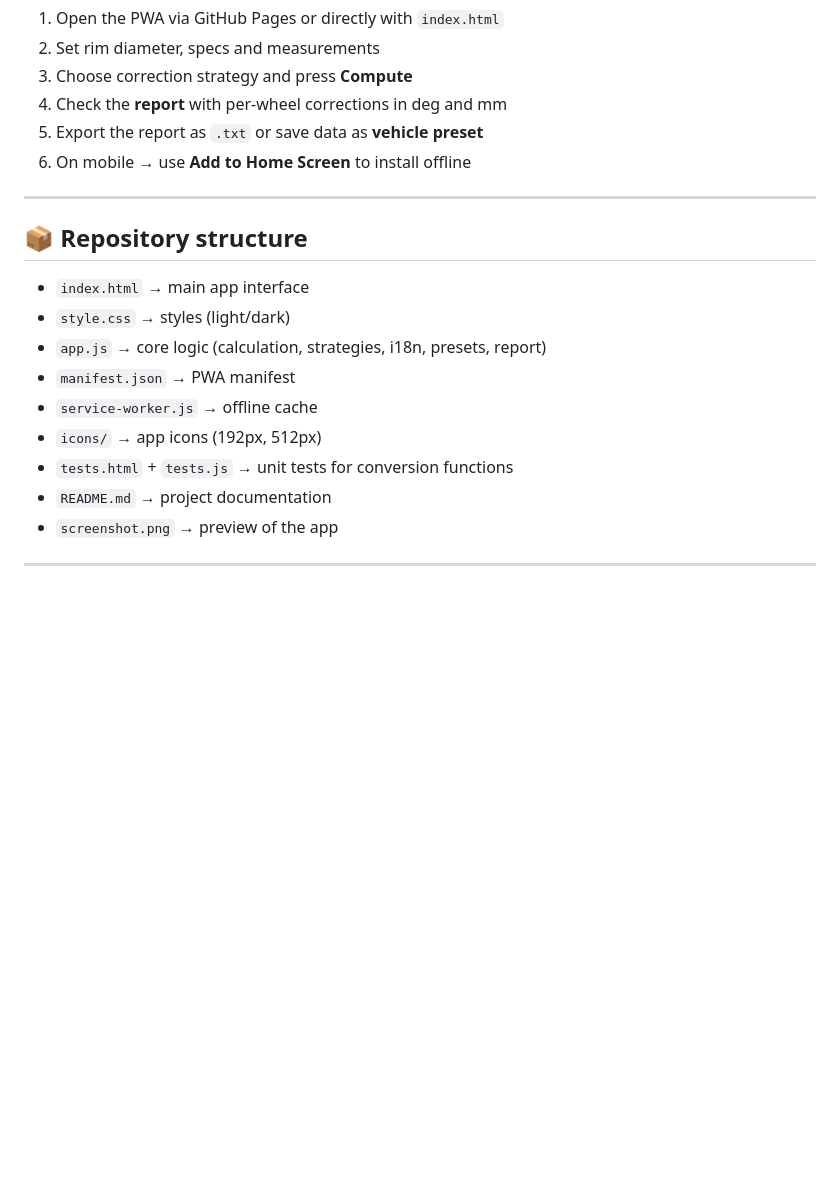
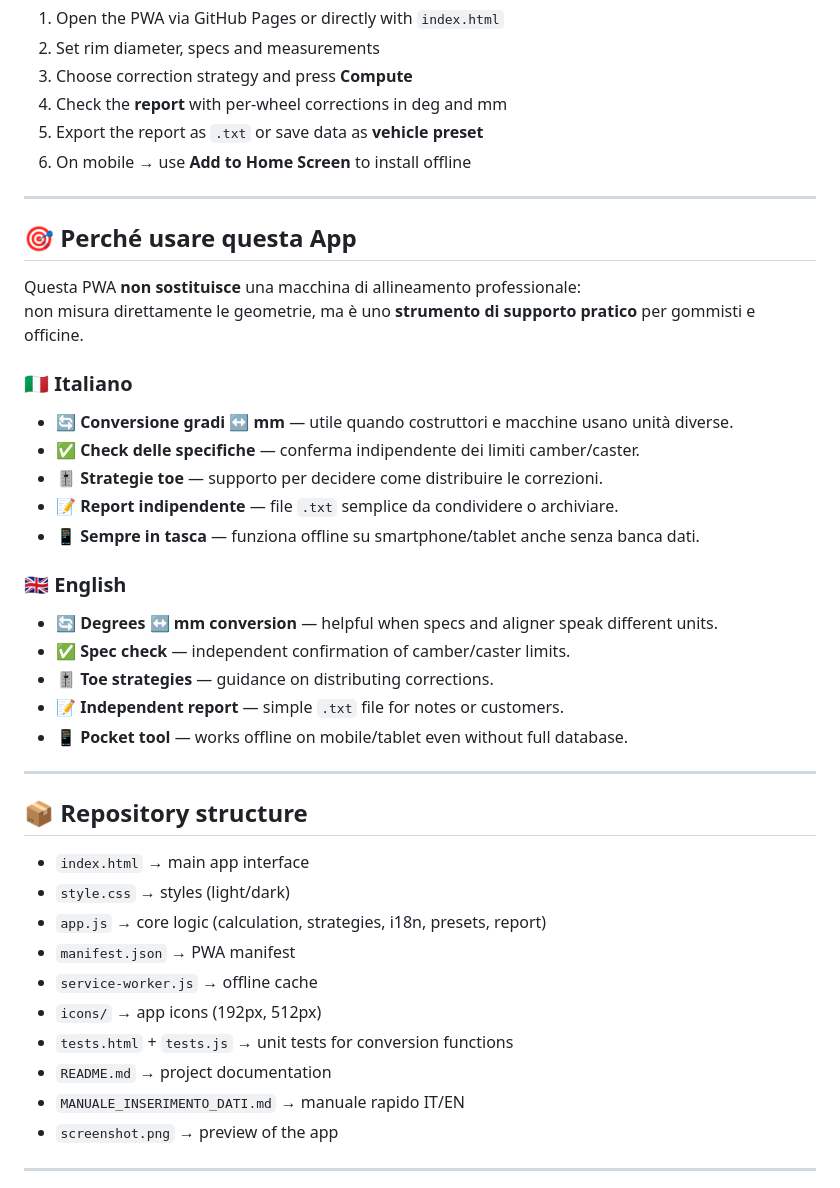
Before and after one commit to pezzaliapp/CALCOLATRICE-ALLINEAMENTI, a Markdown page: README.md, the part around one of its changes. Drawn GitHub-style; blank space fills up the shorter version.

```diff
--- a/README.md
+++ b/README.md
@@ -68,6 +68,27 @@ Works **offline** and can be installed on smartphone, tablet or PC via GitHub Pa
 
 ---
 
+## 🎯 Perché usare questa App
+
+Questa PWA **non sostituisce** una macchina di allineamento professionale:
+non misura direttamente le geometrie, ma è uno **strumento di supporto pratico** per gommisti e officine.
+
+### 🇮🇹 Italiano
+- 🔄 **Conversione gradi ↔ mm** — utile quando costruttori e macchine usano unità diverse.
+- ✅ **Check delle specifiche** — conferma indipendente dei limiti camber/caster.
+- 🎚️ **Strategie toe** — supporto per decidere come distribuire le correzioni.
+- 📝 **Report indipendente** — file `.txt` semplice da condividere o archiviare.
+- 📱 **Sempre in tasca** — funziona offline su smartphone/tablet anche senza banca dati.
+
+### 🇬🇧 English
+- 🔄 **Degrees ↔ mm conversion** — helpful when specs and aligner speak different units.
+- ✅ **Spec check** — independent confirmation of camber/caster limits.
+- 🎚️ **Toe strategies** — guidance on distributing corrections.
+- 📝 **Independent report** — simple `.txt` file for notes or customers.
+- 📱 **Pocket tool** — works offline on mobile/tablet even without full database.
+
+---
+
 ## 📦 Repository structure
 - `index.html` → main app interface
 - `style.css` → styles (light/dark)
@@ -77,6 +98,7 @@ Works **offline** and can be installed on smartphone, tablet or PC via GitHub Pa
 - `icons/` → app icons (192px, 512px)
 - `tests.html` + `tests.js` → unit tests for conversion functions
 - `README.md` → project documentation
+- `MANUALE_INSERIMENTO_DATI.md` → manuale rapido IT/EN
 - `screenshot.png` → preview of the app
 
 ---
```
Also changed, not shown: other parts of README.md (+1 -0 lines).
